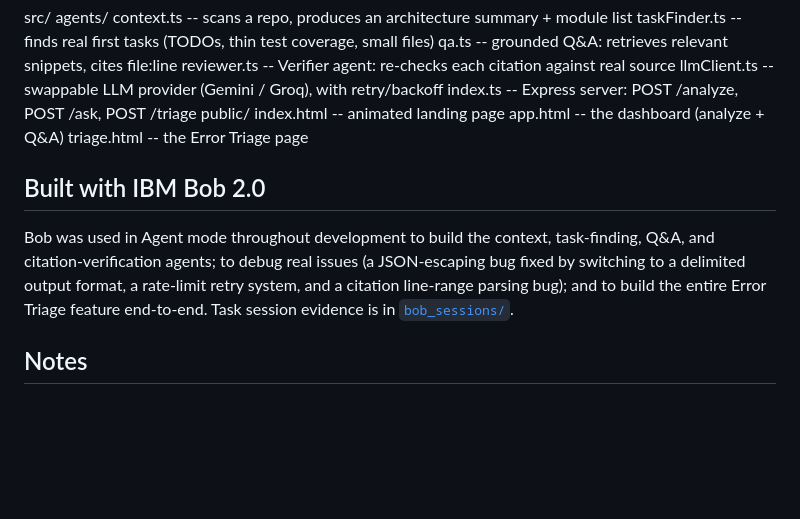
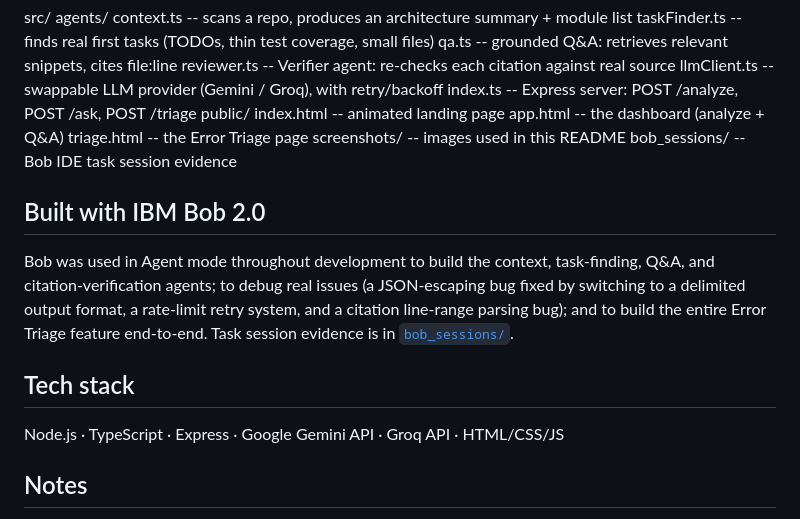
Before and after one commit to TanyaC07/RepoGuide, a Markdown page: README.md, the part around one of its changes. Drawn GitHub-style; blank space fills up the shorter version.

```diff
--- a/README.md
+++ b/README.md
@@ -52,6 +77,8 @@ public/
 index.html -- animated landing page
 app.html -- the dashboard (analyze + Q&A)
 triage.html -- the Error Triage page
+screenshots/ -- images used in this README
+bob_sessions/ -- Bob IDE task session evidence
 
 
 ## Built with IBM Bob 2.0
@@ -62,6 +89,10 @@ by switching to a delimited output format, a rate-limit retry system, and a cita
 line-range parsing bug); and to build the entire Error Triage feature end-to-end.
 Task session evidence is in [`bob_sessions/`](./bob_sessions).
 
+## Tech stack
+
+Node.js · TypeScript · Express · Google Gemini API · Groq API · HTML/CSS/JS
+
 ## Notes
 
 - Free-tier LLM APIs (Gemini/Groq) are rate-limited — if you hit a 429/503, the app
```
Also changed, not shown: other parts of README.md (+26 -1 lines).
